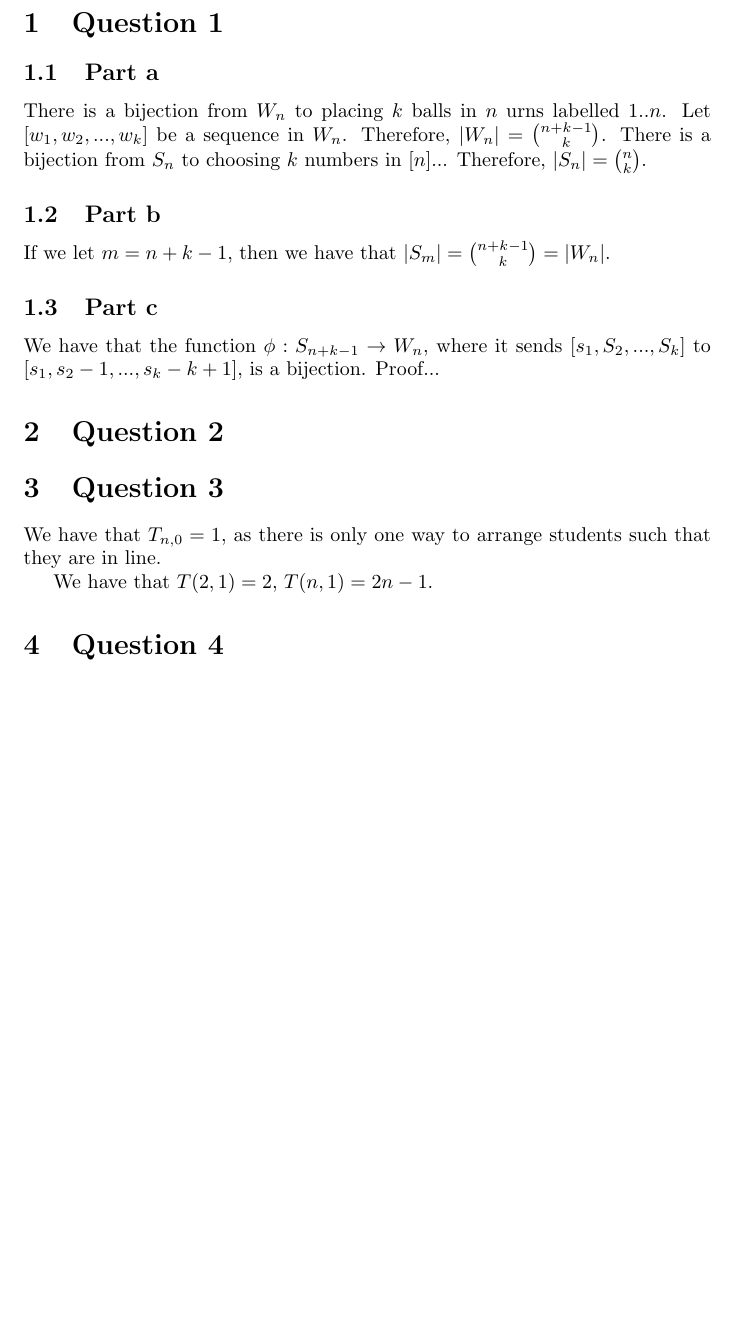
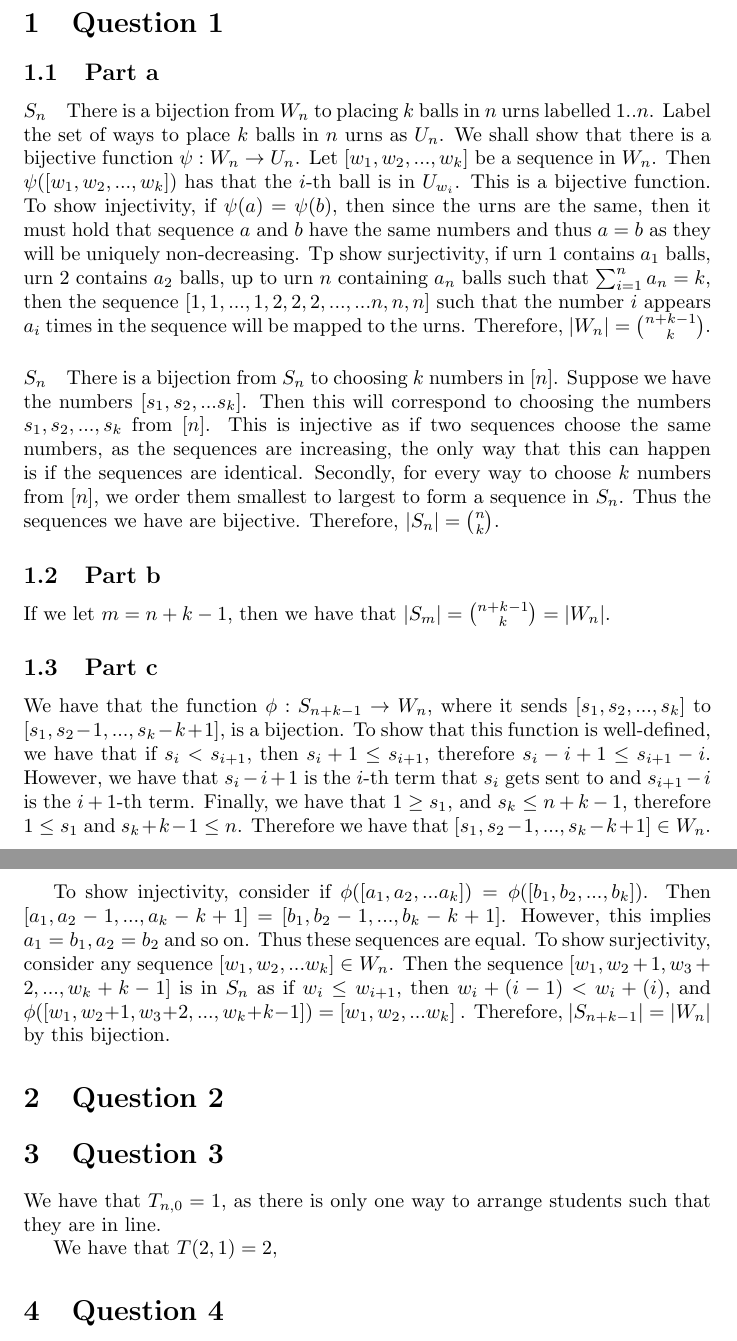
Before and after one commit to ErickLuu/Honours-Project-Notes, a LaTeX problem sheet (Notes/Combinatorics/Assignment 1/Assignment 1.tex): part of the page before the commit and two parts of pages 1 and 2 of 2 after it, the two joined at a grey line, cut so that both start at the same text, the shorter picture padded with empty space. Compiled offline with pdfLaTeX.

Commit message:
Added Assignment 1 Question 1:

```diff
--- a/Notes/Combinatorics/Assignment 1/Assignment 1.tex
+++ b/Notes/Combinatorics/Assignment 1/Assignment 1.tex
@@ -10,19 +10,25 @@
 \maketitle
 \section{Question 1}
 \subsection{Part a}
-There is a bijection from $W_n$ to placing $k$ balls in $n$ urns labelled $1 .. n$. Let $[w_1, w_2, ..., w_{k}]$ be a sequence in $W_n$.
+\paragraph{$S_n$}
+There is a bijection from $W_n$ to placing $k$ balls in $n$ urns labelled $1 .. n$. Label the set of ways to place $k$ balls in $n$ urns as $U_n$. We shall show that there is a bijective function $\psi: W_n \rightarrow U_n$. Let $[w_1, w_2, ..., w_{k}]$ be a sequence in $W_n$. Then  $\psi([w_1, w_2, ..., w_{k}])$ has that the $i$-th ball is in $U_{w_i}$. This is a bijective function. To show injectivity, if $\psi(a) = \psi(b)$, then since the urns are the same, then it must hold that sequence $a$ and $b$ have the same numbers and thus $a = b$ as they will be uniquely non-decreasing. Tp show surjectivity, if urn 1 contains $a_1$ balls, urn 2 contains $a_2$ balls, up to urn $n$ containing $a_n$ balls such that $\sum_{i = 1}^n a_n = k$, then the sequence $[1, 1, ..., 1, 2, 2, 2, ..., ... n, n, n]$ such that the number $i$ appears $a_i$ times in the sequence will be mapped to the urns.
 Therefore, $|W_n| = \binom{n + k - 1}{k}$.
-There is a bijection from $S_n$ to choosing $k$ numbers in $[n]$...
+\paragraph{$S_n$}
+There is a bijection from $S_n$ to choosing $k$ numbers in $[n]$. Suppose we have the numbers $[s_1, s_2, ... s_k]$. Then this will correspond to choosing the numbers $s_1, s_2, ..., s_k$ from $[n]$. This is injective as if two sequences choose the same numbers, as the sequences are increasing, the only way that this can happen is if the sequences are identical. Secondly, for every way to choose $k$ numbers from $[n]$, we order them smallest to largest to form a sequence in $S_n$. Thus the sequences we have are bijective.
 Therefore, $|S_n| = \binom{n}{k}$.
 \subsection{Part b}
 If we let $m = n + k - 1$, then we have that $|S_m| = \binom{n + k - 1}{k} = |W_n|$.
 \subsection{Part c}
-We have that the function $\phi: S_{n + k - 1} \rightarrow W_n$, where it sends $[s_1, S_2, ..., S_{k}]$ to $[s_1, s_2 - 1, ..., s_{k} - k + 1]$, is a bijection. Proof...
+We have that the function $\phi: S_{n + k - 1} \rightarrow W_n$, where it sends $[s_1, s_2, ..., s_{k}]$ to $[s_1, s_2 - 1, ..., s_{k} - k + 1]$, is a bijection.
+To show that this function is well-defined, we have that if $s_i < s_{i+1}$, then $s_i + 1 \leq s_{i + 1}$, therefore $s_i - i + 1 \leq s_{i + 1} - i$. However, we have that $s_i - i + 1$ is the $i$-th term that $s_i$ gets sent to and $s_{i + 1} - i$ is the $i + 1$-th term. Finally, we have that $1 \geq s_1$, and $s_k \leq n + k - 1$, therefore $ 1 \leq s_1 $ and $s_k + k - 1 \leq n$. Therefore we have that $[s_1, s_2 - 1, ..., s_{k} - k + 1] \in W_n$.
+
+To show injectivity, consider if $\phi([a_1, a_2, ... a_k]) = \phi([b_1, b_2, ..., b_k])$. Then $[a_1, a_2 -1, ..., a_k - k + 1] = [b_1, b_2 -1, ..., b_k - k + 1]$. However, this implies $a_1 = b_1, a_2 = b_2$ and so on. Thus these sequences are equal.
+To show surjectivity, consider any sequence $[w_1, w_2, ... w_k]\in W_n$. Then the sequence $[w_1, w_2 + 1, w_3 + 2, ..., w_k + k - 1]$ is in $S_n$ as if $w_i \leq w_{i + 1}$, then $w_{i} + (i - 1) < w_i + (i)$, and $\phi([w_1, w_2 + 1, w_3 + 2, ..., w_k + k - 1]) = [w_1, w_2, ... w_k]$ . Therefore, $|S_{n + k - 1}| = |W_n|$ by this bijection.
 \section{Question 2}
 \section{Question 3}
 We have that $T_{n, 0} = 1$, as there is only one way to arrange students such that they are in line.
 
-We have that $T(2, 1) = 2$, $T(n, 1) = 2n - 1$.
+We have that $T(2, 1) = 2$,
 \section{Question 4}
 \section{Question 5}
 
```
